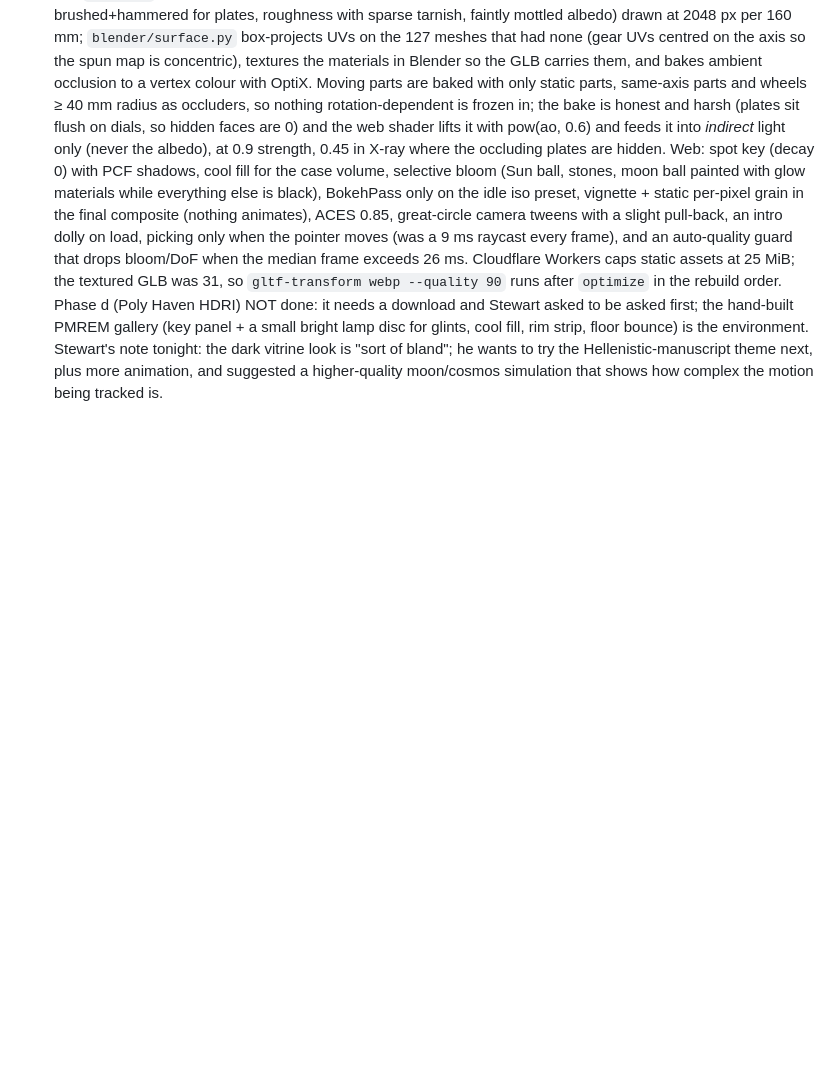
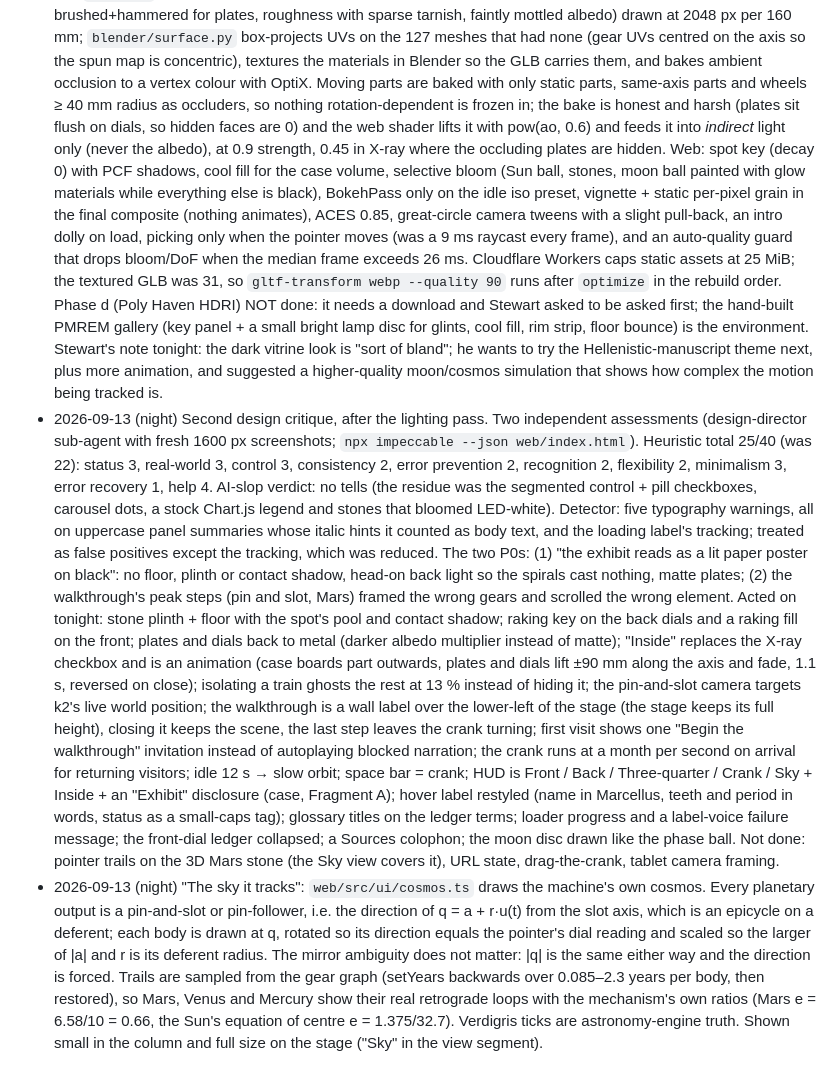
Before and after one commit to Samizdat-Publications/antikythera, a Markdown page: NOTES.md, the part around the change. Rendered like a GitHub page; blank space fills up the shorter version.

```diff
--- a/NOTES.md
+++ b/NOTES.md
@@ -67,3 +67,36 @@ See README "Attributions" for licences.
   bounce) is the environment. Stewart's note tonight: the dark vitrine look is "sort of bland"; he wants
   to try the Hellenistic-manuscript theme next, plus more animation, and suggested a higher-quality
   moon/cosmos simulation that shows how complex the motion being tracked is.
+- 2026-09-13 (night) Second design critique, after the lighting pass. Two independent assessments
+  (design-director sub-agent with fresh 1600 px screenshots; `npx impeccable --json web/index.html`).
+  Heuristic total 25/40 (was 22): status 3, real-world 3, control 3, consistency 2, error prevention 2,
+  recognition 2, flexibility 2, minimalism 3, error recovery 1, help 4. AI-slop verdict: no tells (the
+  residue was the segmented control + pill checkboxes, carousel dots, a stock Chart.js legend and stones
+  that bloomed LED-white). Detector: five typography warnings, all on uppercase panel summaries whose
+  italic hints it counted as body text, and the loading label's tracking; treated as false positives
+  except the tracking, which was reduced. The two P0s: (1) "the exhibit reads as a lit paper poster on
+  black": no floor, plinth or contact shadow, head-on back light so the spirals cast nothing, matte
+  plates; (2) the walkthrough's peak steps (pin and slot, Mars) framed the wrong gears and scrolled the
+  wrong element. Acted on tonight: stone plinth + floor with the spot's pool and contact shadow; raking
+  key on the back dials and a raking fill on the front; plates and dials back to metal (darker albedo
+  multiplier instead of matte); "Inside" replaces the X-ray checkbox and is an animation (case boards
+  part outwards, plates and dials lift ±90 mm along the axis and fade, 1.1 s, reversed on close);
+  isolating a train ghosts the rest at 13 % instead of hiding it; the pin-and-slot camera targets k2's
+  live world position; the walkthrough is a wall label over the lower-left of the stage (the stage keeps
+  its full height), closing it keeps the scene, the last step leaves the crank turning; first visit shows
+  one "Begin the walkthrough" invitation instead of autoplaying blocked narration; the crank runs at a
+  month per second on arrival for returning visitors; idle 12 s → slow orbit; space bar = crank; HUD is
+  Front / Back / Three-quarter / Crank / Sky + Inside + an "Exhibit" disclosure (case, Fragment A); hover
+  label restyled (name in Marcellus, teeth and period in words, status as a small-caps tag); glossary
+  titles on the ledger terms; loader progress and a label-voice failure message; the front-dial ledger
+  collapsed; a Sources colophon; the moon disc drawn like the phase ball. Not done: pointer trails on the
+  3D Mars stone (the Sky view covers it), URL state, drag-the-crank, tablet camera framing.
+- 2026-09-13 (night) "The sky it tracks": `web/src/ui/cosmos.ts` draws the machine's own cosmos. Every
+  planetary output is a pin-and-slot or pin-follower, i.e. the direction of q = a + r·u(t) from the slot
+  axis, which is an epicycle on a deferent; each body is drawn at q, rotated so its direction equals the
+  pointer's dial reading and scaled so the larger of |a| and r is its deferent radius. The mirror
+  ambiguity does not matter: |q| is the same either way and the direction is forced. Trails are sampled
+  from the gear graph (setYears backwards over 0.085–2.3 years per body, then restored), so Mars, Venus
+  and Mercury show their real retrograde loops with the mechanism's own ratios (Mars e = 6.58/10 = 0.66,
+  the Sun's equation of centre e = 1.375/32.7). Verdigris ticks are astronomy-engine truth. Shown small in
+  the column and full size on the stage ("Sky" in the view segment).
```
Also changed, not shown: README.md (+8 -0 lines), docs/renders/back.jpg, docs/renders/front.jpg, docs/renders/hero.jpg, docs/renders/iso.jpg (added), docs/renders/pinslot.jpg (added), 9 other files.
